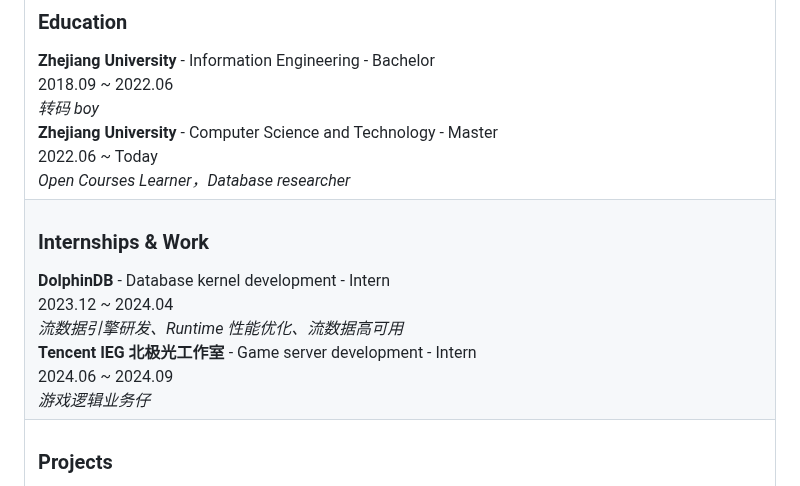
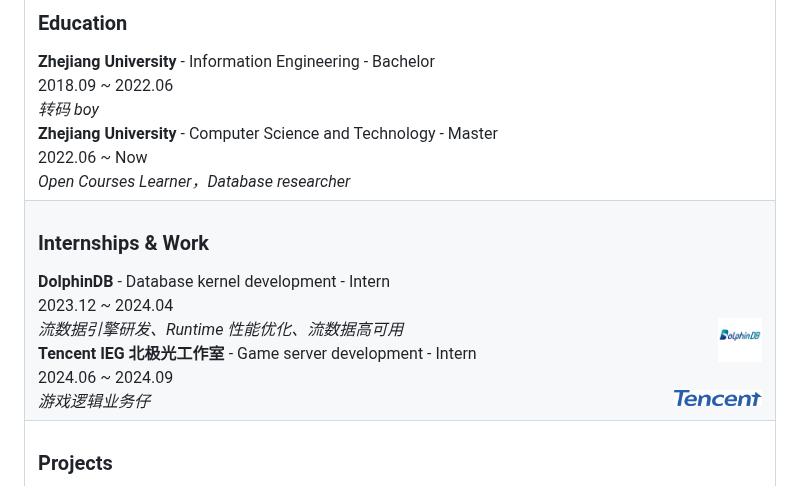
Before and after one commit to Leager-zju/Leager-zju, a Markdown page: README.md, the part around one of its changes. Rendered like a GitHub page; pictures changed too: assets/ddb.png (added), assets/tencent.png (added).

```diff
--- a/README.md
+++ b/README.md
@@ -21,7 +21,7 @@
 
 <div style="display: flex; justify-content: space-between;">
 <div><b>Zhejiang University</b> - Computer Science and Technology - Master</div>
-<div>2022.06 ~ Today</div>
+<div>2022.06 ~ Now</div>
 </div>
 <i>Open Courses Learner，Database researcher</i>
 
@@ -34,6 +34,7 @@
 <div style="display: flex; justify-content: space-between;">
 <div><b>DolphinDB</b> - Database kernel development - Intern</div>
 <div>2023.12 ~ 2024.04</div>
+<img align="right" width="44" src="./assets/ddb.png" />
 </div>
 <i>流数据引擎研发、Runtime 性能优化、流数据高可用</i>
 
@@ -42,6 +43,7 @@
 <div style="display: flex; justify-content: space-between;">
 <div><b>Tencent IEG 北极光工作室</b> - Game server development - Intern</div>
 <div>2024.06 ~ 2024.09</div>
+<img align="right" width="88" src="./assets/tencent.png" />
 </div>
 <i>游戏逻辑业务仔</i>
 
```
Also changed, not shown: other parts of README.md (+1 -1 lines).
